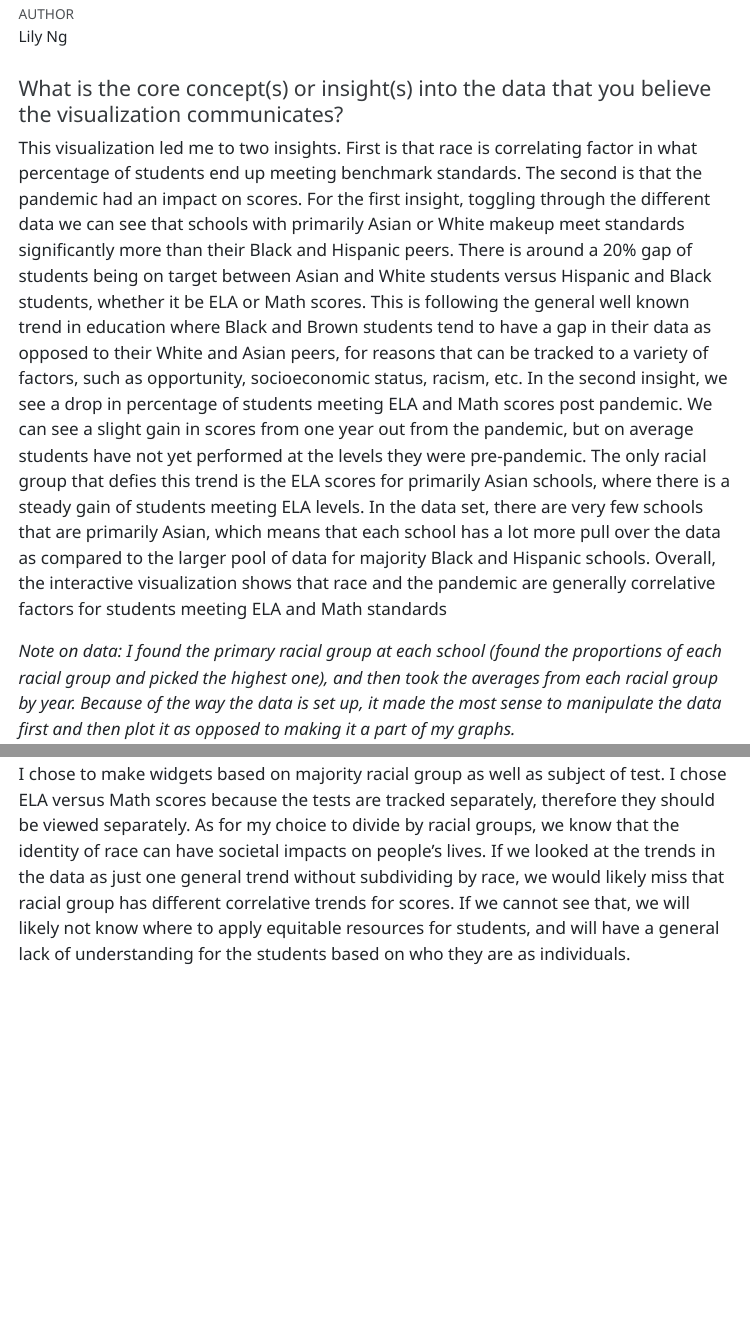
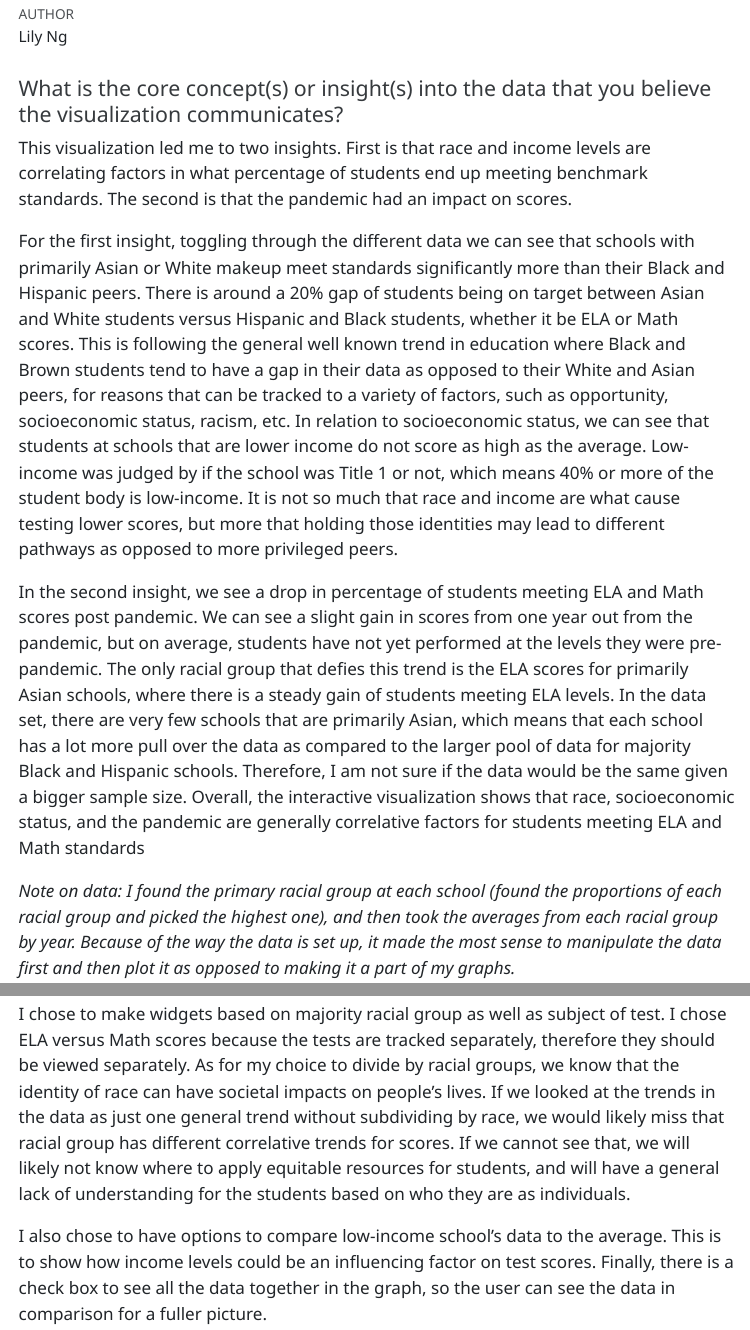
Before and after one commit to lilyng3/cpsdata, a Quarto document (cps-data/additionalinfo.qmd): the page in a window 1100 px wide, from 140 px down, and a second part further down, joined at a grey line. The pictures show the output file cps-data/additionalinfo.html that the author committed with the source, opened offline; menus at the side of the page are left out.

Commit message:
final commit, including additional info

```diff
--- a/cps-data/additionalinfo.qmd
+++ b/cps-data/additionalinfo.qmd
@@ -19,7 +19,11 @@ from: markdown+emoji
 
 #### What is the core concept(s) or insight(s) into the data that you believe the visualization communicates?
 
-This visualization led me to two insights. First is that race is correlating factor in what percentage of students end up meeting benchmark standards. The second is that the pandemic had an impact on scores. For the first insight, toggling through the different data we can see that schools with primarily Asian or White makeup meet standards significantly more than their Black and Hispanic peers. There is around a 20% gap of students being on target between Asian and White students versus Hispanic and Black students, whether it be ELA or Math scores. This is following the general well known trend in education where Black and Brown students tend to have a gap in their data as opposed to their White and Asian peers, for reasons that can be tracked to a variety of factors, such as opportunity, socioeconomic status, racism, etc. In the second insight, we see a drop in percentage of students meeting ELA and Math scores post pandemic. We can see a slight gain in scores from one year out from the pandemic, but on average students have not yet performed at the levels they were pre-pandemic. The only racial group that defies this trend is the ELA scores for primarily Asian schools, where there is a steady gain of students meeting ELA levels. In the data set, there are very few schools that are primarily Asian, which means that each school has a lot more pull over the data as compared to the larger pool of data for majority Black and Hispanic schools. Overall, the interactive visualization shows that race and the pandemic are generally correlative factors for students meeting ELA and Math standards
+This visualization led me to two insights. First is that race and income levels are correlating factors in what percentage of students end up meeting benchmark standards. The second is that the pandemic had an impact on scores.
+
+For the first insight, toggling through the different data we can see that schools with primarily Asian or White makeup meet standards significantly more than their Black and Hispanic peers. There is around a 20% gap of students being on target between Asian and White students versus Hispanic and Black students, whether it be ELA or Math scores. This is following the general well known trend in education where Black and Brown students tend to have a gap in their data as opposed to their White and Asian peers, for reasons that can be tracked to a variety of factors, such as opportunity, socioeconomic status, racism, etc. In relation to socioeconomic status, we can see that students at schools that are lower income do not score as high as the average. Low-income was judged by if the school was Title 1 or not, which means 40% or more of the student body is low-income. It is not so much that race and income are what cause testing lower scores, but more that holding those identities may lead to different pathways as opposed to more privileged peers.
+
+In the second insight, we see a drop in percentage of students meeting ELA and Math scores post pandemic. We can see a slight gain in scores from one year out from the pandemic, but on average, students have not yet performed at the levels they were pre-pandemic. The only racial group that defies this trend is the ELA scores for primarily Asian schools, where there is a steady gain of students meeting ELA levels. In the data set, there are very few schools that are primarily Asian, which means that each school has a lot more pull over the data as compared to the larger pool of data for majority Black and Hispanic schools. Therefore, I am not sure if the data would be the same given a bigger sample size. Overall, the interactive visualization shows that race, socioeconomic status, and the pandemic are generally correlative factors for students meeting ELA and Math standards
 
 *Note on data: I found the primary racial group at each school (found the proportions of each racial group and picked the highest one), and then took the averages from each racial group by year. Because of the way the data is set up, it made the most sense to manipulate the data first and then plot it as opposed to making it a part of my graphs.*
 
@@ -28,3 +32,5 @@ This visualization led me to two insights. First is that race is correlating fac
 #### Explain your choice of widgets and what about the data it help users understand.
 
 I chose to make widgets based on majority racial group as well as subject of test. I chose ELA versus Math scores because the tests are tracked separately, therefore they should be viewed separately. As for my choice to divide by racial groups, we know that the identity of race can have societal impacts on people's lives. If we looked at the trends in the data as just one general trend without subdividing by race, we would likely miss that racial group has different correlative trends for scores. If we cannot see that, we will likely not know where to apply equitable resources for students, and will have a general lack of understanding for the students based on who they are as individuals.
+
+I also chose to have options to compare low-income school's data to the average. This is to show how income levels could be an influencing factor on test scores. Finally, there is a check box to see all the data together in the graph, so the user can see the data in comparison for a fuller picture.
```
Also changed, not shown: cps-data/app.R (+8 -2 lines), cps-data/additionalinfo.html, 1 other file.
